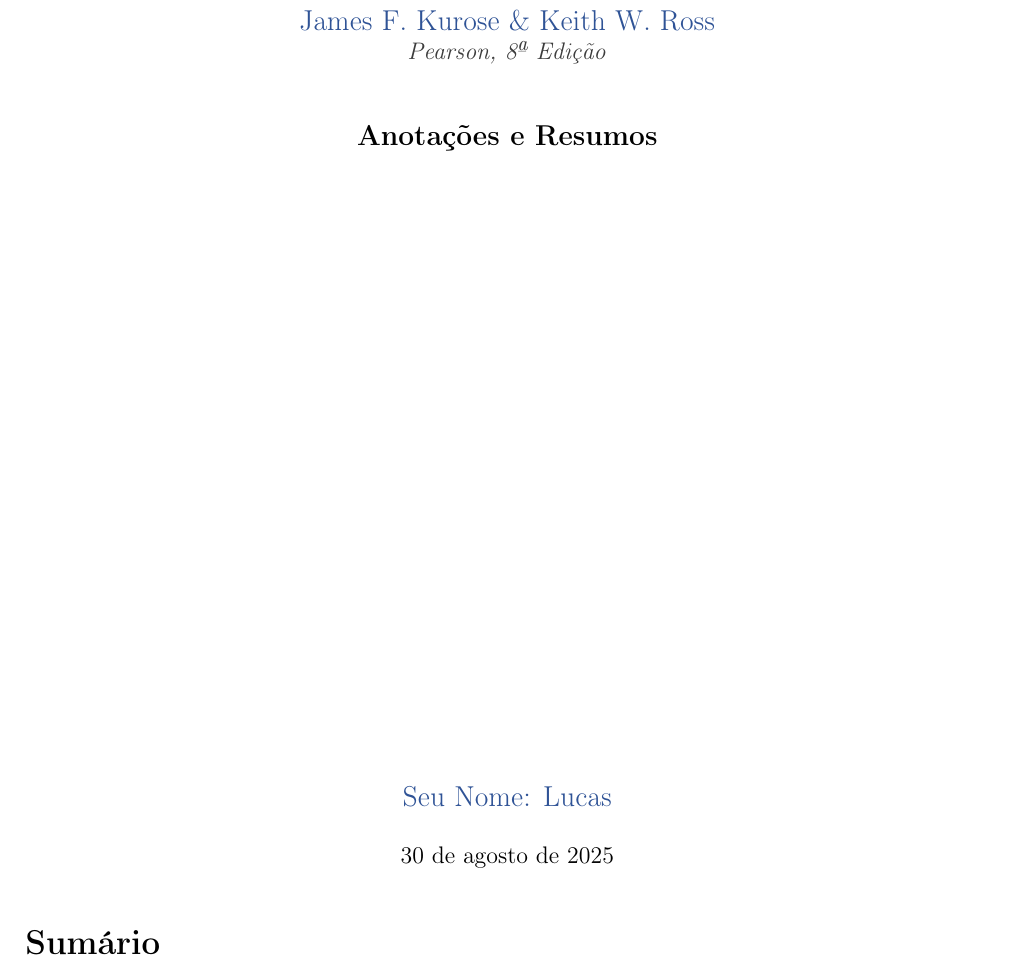
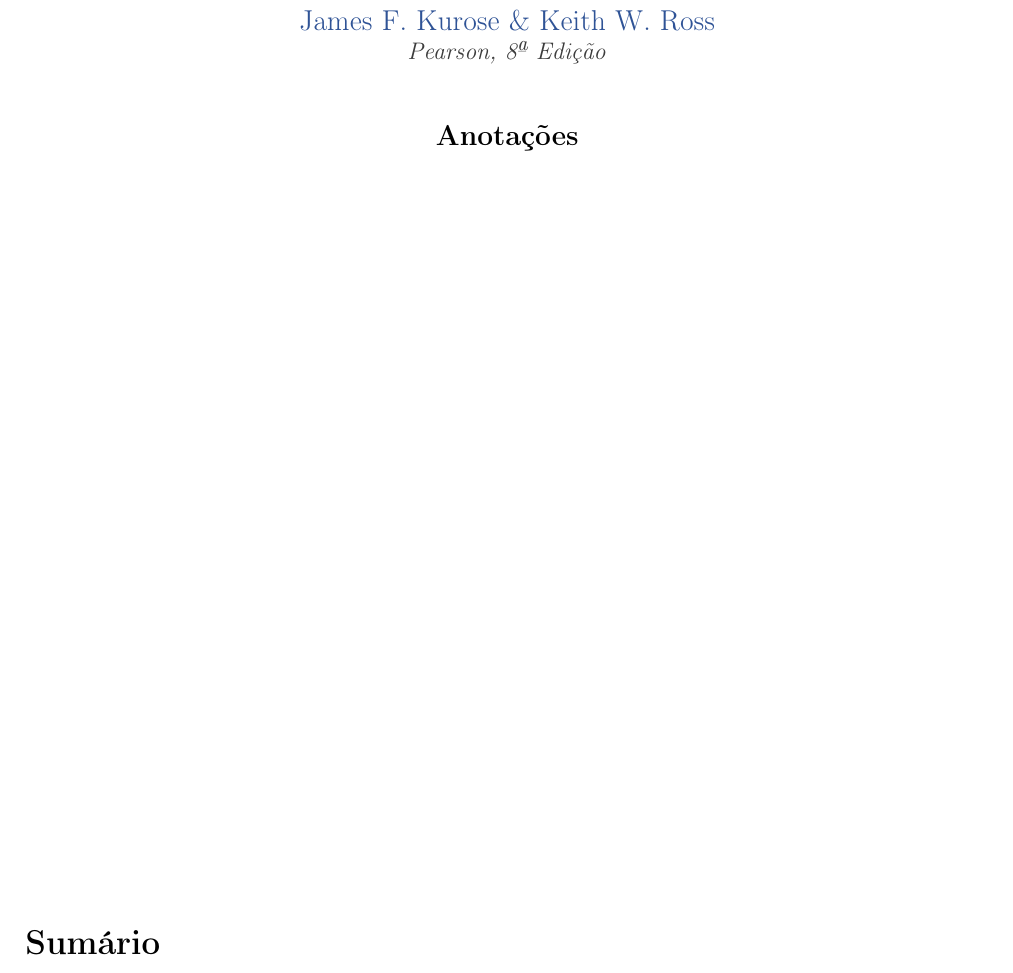
Before and after one commit to lucas-vasconcelos-pirani-carneiro/notas_livros, a LaTeX document (redes-de-computadores_kurose/main.tex): part of page 1 of 3, cut so that both start at the same text. Compiled offline with pdfLaTeX.

Commit message:
alterando apresentacao e testando a compilacao

```diff
--- a/redes-de-computadores_kurose/main.tex
+++ b/redes-de-computadores_kurose/main.tex
@@ -11,11 +11,8 @@
         {\large\color{kuroseBlue}James F. Kurose \& Keith W. Ross}\\
         {\color{kuroseGray}\textit{Pearson, 8ª Edição}}\\
         \vspace{1cm}
-        {\large\textbf{Anotações e Resumos}}\\
+        {\large\textbf{Anotações}}\\
         \vfill
-        {\large\color{kuroseBlue}Seu Nome: Lucas}\\
-        \vspace{0.5cm}
-        \today
     \end{center}
     \tableofcontents
     \thispagestyle{empty}
```
Also changed, not shown: redes-de-computadores_kurose/capitulos/cap01_introducao.tex (+1 -1 lines), redes-de-computadores_kurose/compilados/anotacoes.pdf (added), redes-de-computadores_kurose/main.pdf (added).
